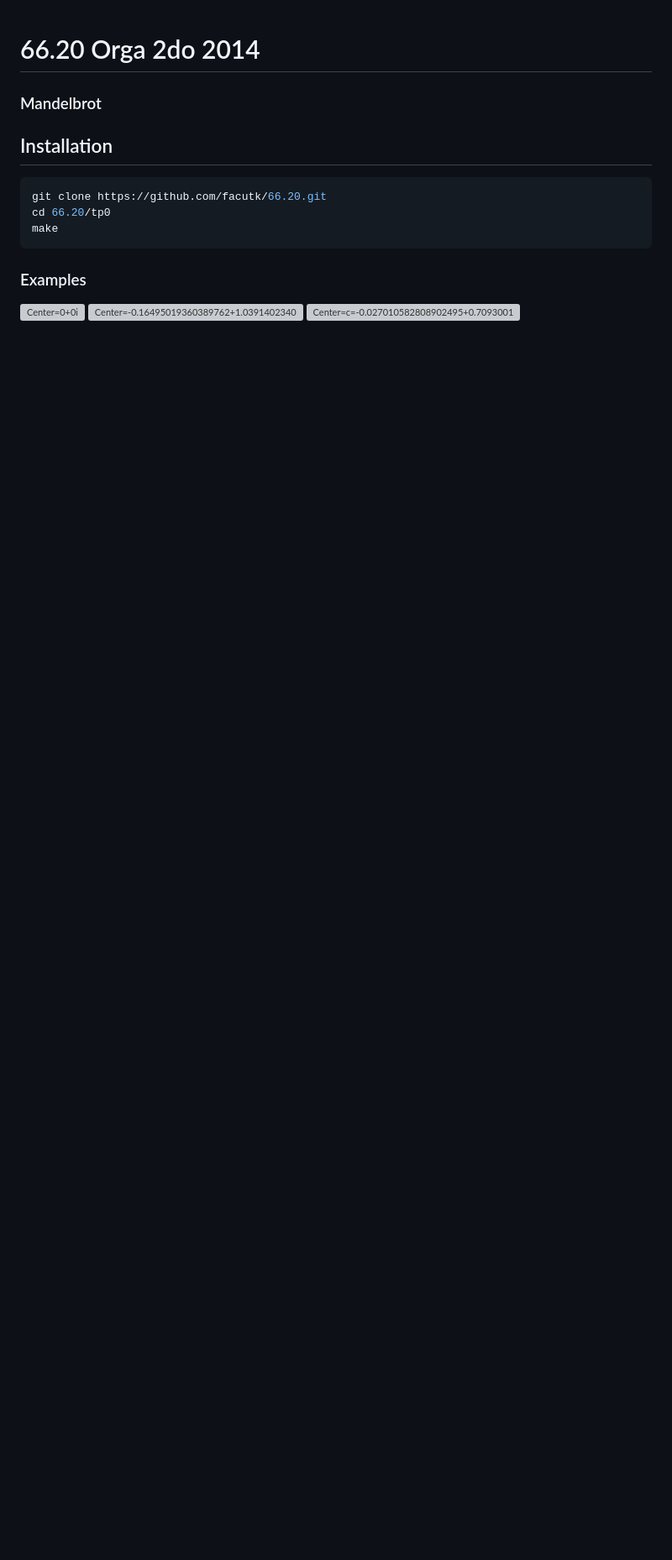
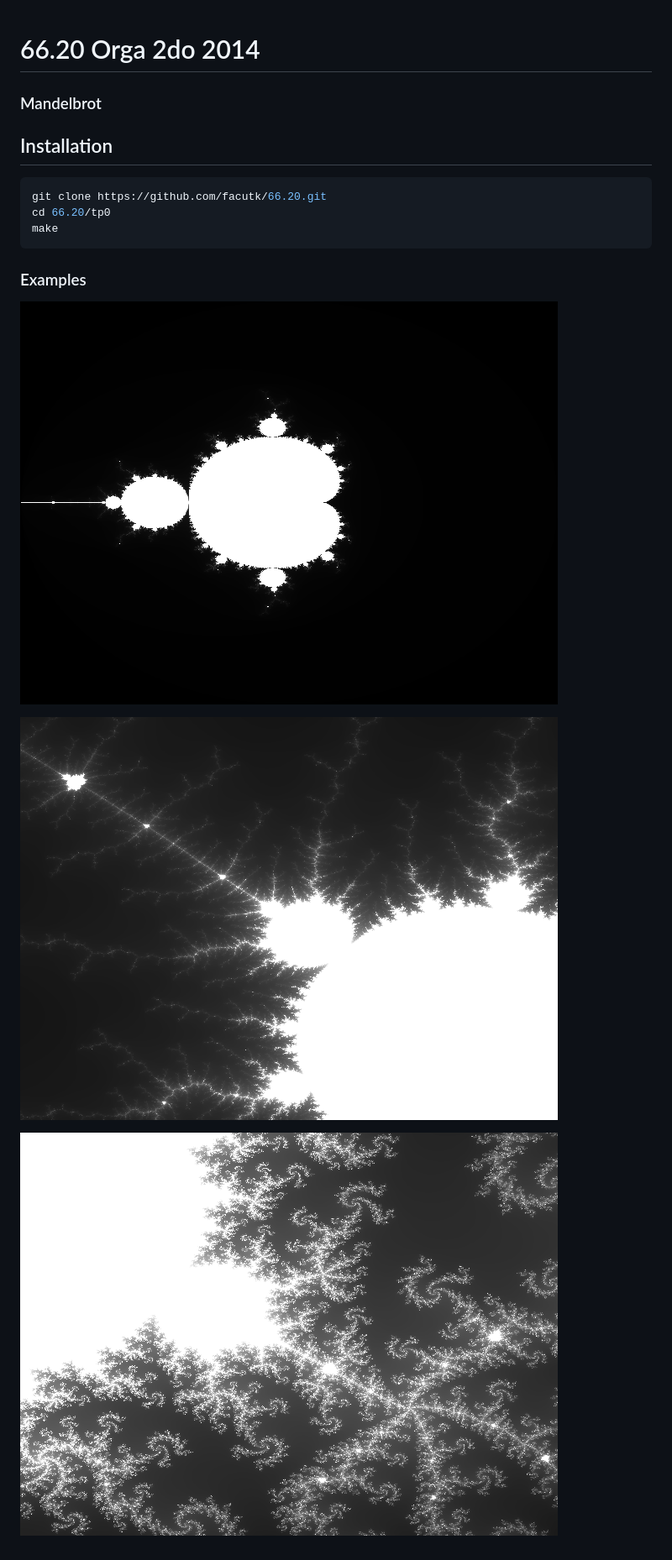
Before and after one commit to facutk/66.20, a Markdown page: README.md, the part around the change. Shown: that part at 84% size. GitHub-like rendering; pictures changed too: tp0/doc/images/mandelbrot_0.gif (added), tp0/doc/images/mandelbrot_1.gif (added), tp0/doc/images/mandelbrot_2.gif (added); blank space fills up the shorter version; grey boxes are pictures that could not be loaded.

Commit message:
added images and changes to README.md

```diff
--- a/README.md
+++ b/README.md
@@ -15,6 +15,8 @@ make
 
 ### Examples
 
-![Center=0+0i](https://github.com/facutk/66.20/raw/master/tp0/doc/images/mandelbrot_r=320x240.gif)
-![Center=-0.16495019360389762+1.0391402340922113i](https://github.com/facutk/66.20/raw/master/tp0/doc/images/mandelbrot_r=320x240_w=0.006089755361389781_h=0.006089755361389781_c=-0.16495019360389762+1.0391402340922113i.gif)
-![Center=c=-0.027010582808902495+0.7093001367538602i](https://github.com/facutk/66.20/raw/master/tp0/doc/images/mandelbrot_r=320x240_w=0.00913463304208467_h=0.00913463304208467_c=-0.027010582808902495+0.7093001367538602i.gif)
+![Center=0+0i](https://github.com/facutk/66.20/raw/master/tp0/doc/images/mandelbrot_0.gif)
+
+![Center=-0.16495019360389762+1.0391402340922113i](https://github.com/facutk/66.20/raw/master/tp0/doc/images/mandelbrot_1.gif)
+
+![Center=c=-0.027010582808902495+0.7093001367538602i](https://github.com/facutk/66.20/raw/master/tp0/doc/images/mandelbrot_2.gif)
```
Also changed, not shown: 3 other files.
